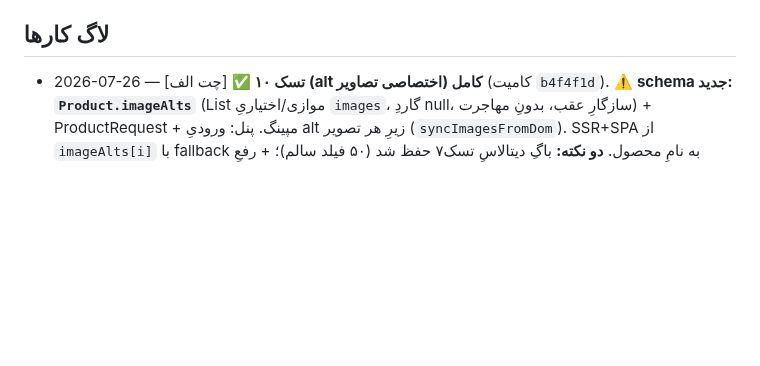
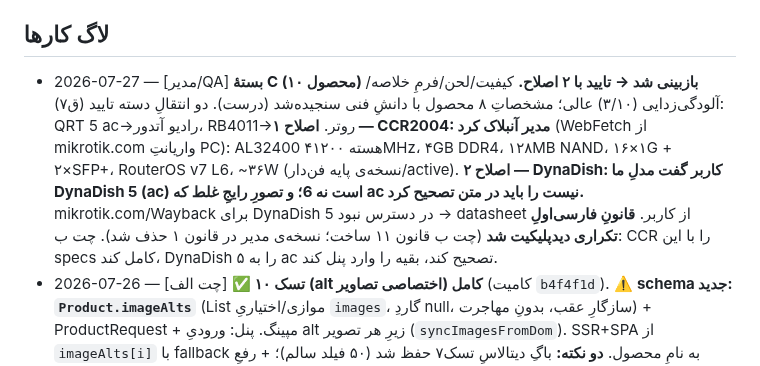
Before and after one commit to amirMasoudm/shop, a Markdown page: docs/CHANGELOG.md, the part around the change. GitHub-like rendering; blank space fills up the shorter version.

Commit message:
QA بستهٔ C: آنبلاک CCR2004 (specs از mikrotik) + تصحیح DynaDish→۵ac + دیدپلیکیت قانون فارسی‌اول
Co-Authored-By: Claude Opus 4.8 <noreply@anthropic.com>

```diff
--- a/docs/CHANGELOG.md
+++ b/docs/CHANGELOG.md
@@ -25,6 +25,7 @@
 - امنیت: نوشتن‌های ادمین باید ROLE_ADMIN باشند. ✅ `POST/PUT/DELETE /api/v1/products` اکنون ADMIN است (رفع در 2026-07-23، کامیت 5d3d657).
 
 ## لاگ کارها
+- 2026-07-27 — [مدیر/QA] **بستهٔ C (۱۰ محصول) بازبینی شد → تایید با ۲ اصلاح.** کیفیت/لحن/فرمِ خلاصه/آلودگی‌زدایی (۳/۱۰) عالی؛ مشخصاتِ ۸ محصول با دانشِ فنی سنجیده‌شد (درست). دو انتقالِ دسته تایید (ق۷): QRT 5 ac→رادیو آتدور، RB4011→روتر. **اصلاح ۱ — CCR2004: مدیر آنبلاک کرد** (WebFetch از mikrotik.com واریانتِ PC): AL32400 ۴هسته ۱۲۰۰MHz، ۴GB DDR4، ۱۲۸MB NAND، ۱۶×۱G + ۲×SFP+، RouterOS v7 L6، ~۳۶W (نسخه‌ی پایه فن‌دار/active). **اصلاح ۲ — DynaDish: کاربر گفت مدلِ ما DynaDish 5 (ac) است نه 6؛ و تصورِ رایجِ غلط که ac نیست را باید در متن تصحیح کرد.** mikrotik.com/Wayback برای DynaDish 5 در دسترس نبود → datasheet از کاربر. **قانونِ فارسی‌اولِ تکراری دیدپلیکیت شد** (چت ب قانون ۱۱ ساخت؛ نسخه‌ی مدیر در قانون ۱ حذف شد). چت ب: CCR را با این specs کامل کند، DynaDish را به ۵ ac تصحیح کند، بقیه را وارد پنل کند.
 - 2026-07-26 — [چت الف] ✅ **تسک ۱۰ (alt اختصاصی تصاویر) کامل** (کامیت `b4f4f1d`). ⚠️ **schema جدید: `Product.imageAlts`** (List<String> موازی/اختیاریِ `images`، گاردِ null، سازگارِ عقب، بدونِ مهاجرت) + ProductRequest + مپینگ. پنل: ورودیِ alt زیرِ هر تصویر (`syncImagesFromDom`). SSR+SPA از `imageAlts[i]` با fallback به نامِ محصول. **دو نکته:** باگِ دیتالاسِ تسک۷ حفظ شد (۵۰ فیلد سالم)؛ + رفعِ ریسکِ نهفته: تصویرِ ۴۰۴ در پیش‌نمایش (onerror→placeholder) دیگر مسیرِ سالمِ تصویر را هنگام ذخیره خراب نمی‌کند (خواندن از `data-src`). — [مدیر/QA] مستقل روی سرور: محصولِ موجود→۲۰۰، ssr-product سالم، specs=۱۲۸ دست‌نخورده، altِ سرور واقعی (fallbackِ نام). **تسک ۱۰ بسته.** چت ب حالا alt هر تصویر را وارد می‌کند بدونِ هدررفت.
 - 2026-07-26 — [چت الف] ✅ **تسک ۹ (متن معرفی دسته) کامل** (کامیت `ed00f4b`). ⚠️ **schema جدید: `Category.introText`** + DTOها + مپینگ + textarea پنل + رندر SSR **زیرِ لیست محصولات** (th:text امن، خالی=بدون بلوک، XSS تست‌شده). بلاکرِ محتوای دسته برداشته شد. — [چت ب] بستهٔ A: seoTitle/seoDescriptionِ ۳ دسته وارد پنل (بدون «نمایندگی»)؛ متنِ معرفی در `content-drafts/batch-A.md` آماده (حالا با فیلد جدید قابلِ ورود). — [مدیر/QA] **بستهٔ B (۵ محصول) بازبینی شد → تایید:** کیفیت/لحن/فرمِ خلاصه عالی؛ مشخصات با دانشِ فنی سنجیده‌شد (منطقی)؛ آلودگی ۲/۵ (LHG 60G، netPower) درست حذف و علامت‌گذاری شد. **دو انتقالِ دسته تایید (قانون ۷): SXT SA5 ac→رادیو آتدور؛ cAP XL ac→اکسس‌پوینت.** پرچم‌ها: netPower Lite 7R قیمت=۰ (کاربر وارد کند)، نامش درست به «سوییچ» اصلاح شد؛ SXT SA5/LTE6 منسوخ‌اند (هنوز فروخته می‌شوند). keyword-map فقط ۵ مدل دارد و salesCount=۰ → مدیر لیستِ اولویتِ استارتر داد (پرفروش‌های وایرلس + مدل‌های آیکونیک).
 - 2026-07-26 — [مدیر/تصمیم + وضعیت] سه مورد: (۱) **«نمایندگی میکروتیک»:** کاربر هنوز مطمئن نیست نماینده‌ی رسمی هست یا نه → **فعلاً روی «نیست» پیش می‌رویم:** ادعای «نمایندگی» در seoTitle/متن نمی‌آید (ریسکِ صداقت/E-E-A-T)؛ کلمه صادقانه در FAQ/متنِ دسته شکار می‌شود («فروش/مرجعِ تخصصی میکروتیک با ضمانتِ اصالت»). اگر بعداً تایید شد، برمی‌گردد. (۲) **تسک ۸ (فید ترب) بلاک شد:** فرمتِ دقیقِ فید پشتِ پنلِ لاگین‌شده‌ی فروشندگانِ ترب است؛ چت الف درست از ساختِ کورکورانه (RSS/Google-Merchant حدسی) خودداری کرد. **منتظرِ کاربر تا دسترسیِ پنلِ ترب را از شرکت بگیرد** — بلاک، نه فراموش‌شده. (۳) **بازبینیِ بستهٔ A (۳ متنِ دسته‌ی P1) توسط مدیر: کیفیت تایید شد** (لحن/صحت/آلودگی‌صفر)؛ ولی محتوای دسته به فیلدِ جدید نیاز دارد → **تسک ۹ چت الف** (`prompt-tech-chat-task9-category-introtext.md`، فیلدِ `Category.introText` + رندر SSR). چت الف: تسک بعدی = تسک ۹. چت ب: فعلاً فقط seoTitle/seoDescriptionِ سه دسته (بدونِ «نمایندگی») وارد شود؛ متنِ معرفی بعد از تسک ۹.
```
Also changed, not shown: docs/product-content-standard.md (+1 -2 lines).
